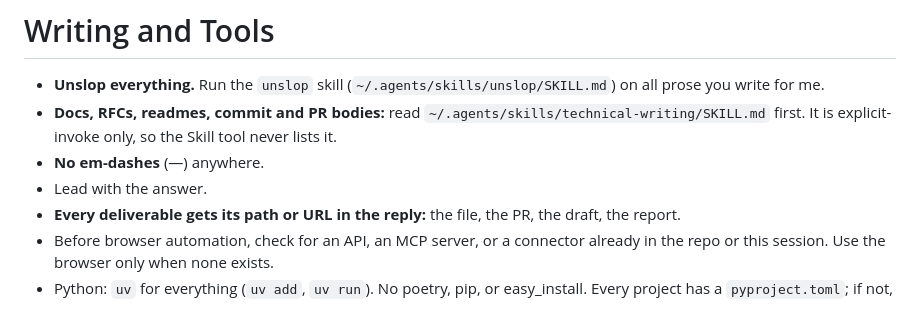
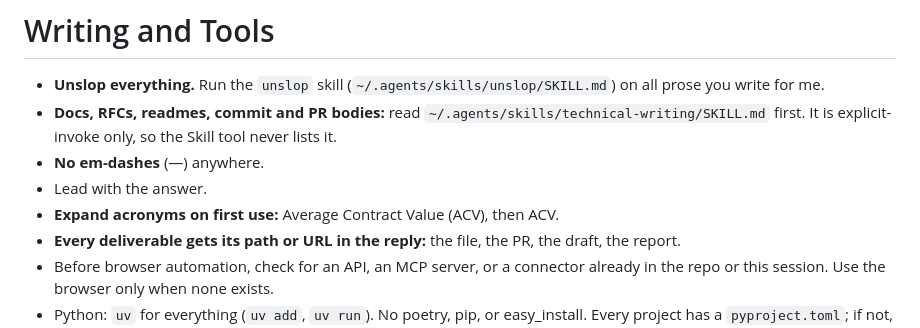
Before and after one commit to garyj/dotagents, a Markdown page: instructions.md, the part around the change. Rendered like a GitHub page.

Commit message:
update: expand acronyms on first use
Co-Authored-By: Claude Fable 5.1 <noreply@anthropic.com>

```diff
--- a/instructions.md
+++ b/instructions.md
@@ -75,6 +75,7 @@ Checks must pass; report unresolved failures without claiming completion. If a p
 - **Docs, RFCs, readmes, commit and PR bodies:** read `~/.agents/skills/technical-writing/SKILL.md` first. It is explicit-invoke only, so the Skill tool never lists it.
 - **No em-dashes** (—) anywhere.
 - Lead with the answer.
+- **Expand acronyms on first use:** Average Contract Value (ACV), then ACV.
 - **Every deliverable gets its path or URL in the reply:** the file, the PR, the draft, the report.
 - Before browser automation, check for an API, an MCP server, or a connector already in the repo or this session. Use the browser only when none exists.
 - Python: `uv` for everything (`uv add`, `uv run`). No poetry, pip, or easy_install. Every project has a `pyproject.toml`; if not, `uv init`.
```
